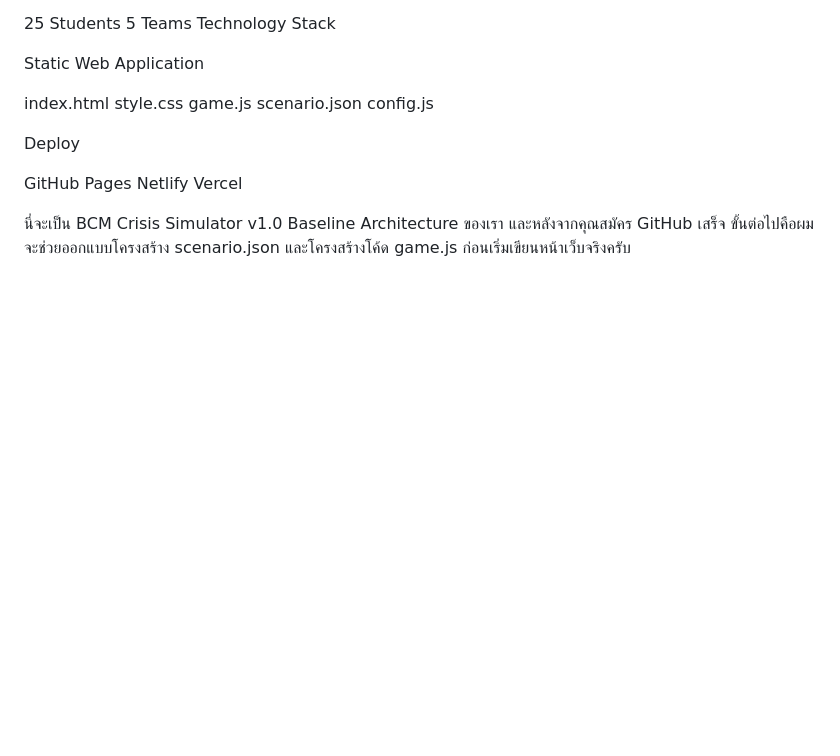
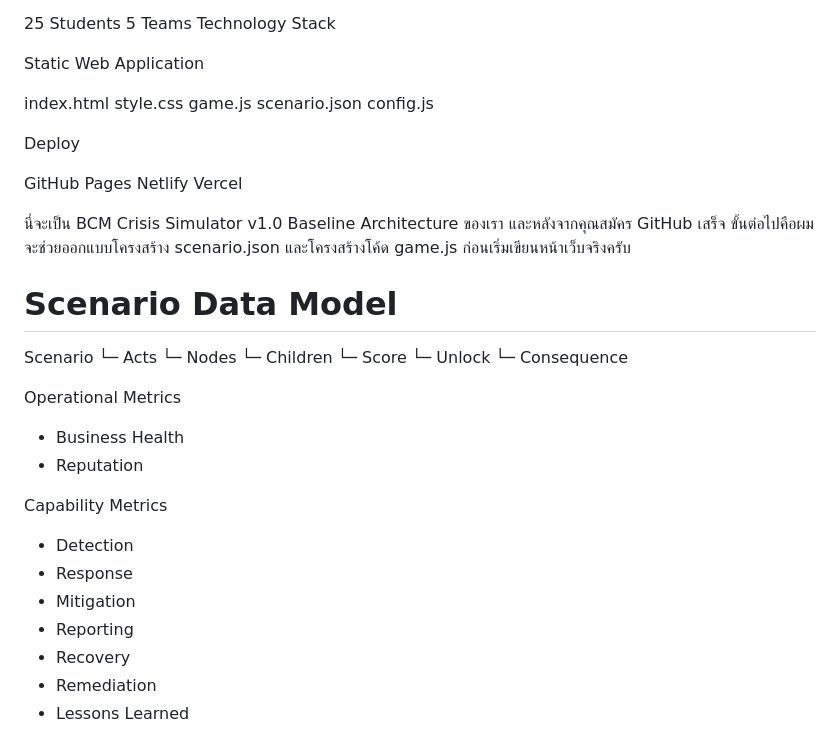
Before and after one commit to suratose/bcm-crisis-simulator, a Markdown page: docs/design-v1.md, the part around the change. Drawn GitHub-style; blank space fills up the shorter version.

```diff
--- a/docs/design-v1.md
+++ b/docs/design-v1.md
@@ -395,3 +395,28 @@ Netlify
 Vercel
 
 นี่จะเป็น BCM Crisis Simulator v1.0 Baseline Architecture ของเรา และหลังจากคุณสมัคร GitHub เสร็จ ขั้นต่อไปคือผมจะช่วยออกแบบโครงสร้าง scenario.json และโครงสร้างโค้ด game.js ก่อนเริ่มเขียนหน้าเว็บจริงครับ
+
+# Scenario Data Model
+
+Scenario
+ └─ Acts
+      └─ Nodes
+            └─ Children
+            └─ Score
+            └─ Unlock
+            └─ Consequence
+
+Operational Metrics
+
+- Business Health
+- Reputation
+
+Capability Metrics
+
+- Detection
+- Response
+- Mitigation
+- Reporting
+- Recovery
+- Remediation
+- Lessons Learned
```
